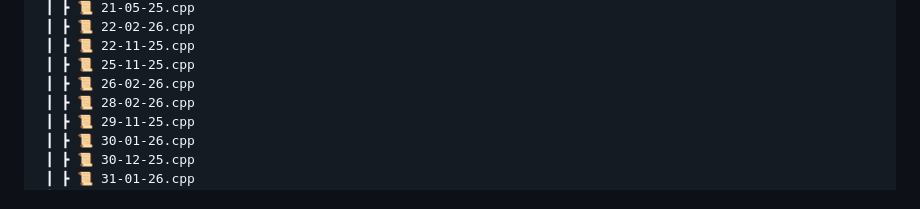
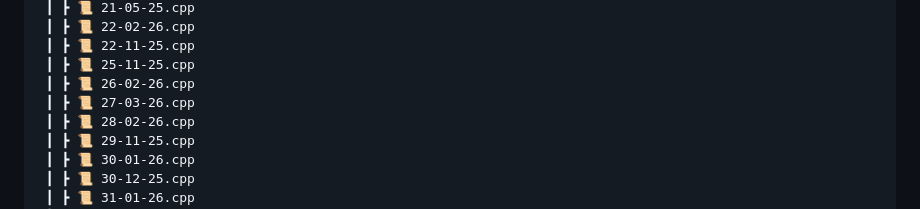
Before and after one commit to RajputGourish/DSA-Journey, a Markdown page: Readme.md, the part around the change. GitHub-like rendering.

```diff
--- a/Readme.md
+++ b/Readme.md
@@ -80,6 +80,7 @@ This repository documents my daily progress in solving Data Structures and Algor
  ┃ ┣ 📜 22-11-25.cpp
  ┃ ┣ 📜 25-11-25.cpp
  ┃ ┣ 📜 26-02-26.cpp
+ ┃ ┣ 📜 27-03-26.cpp
  ┃ ┣ 📜 28-02-26.cpp
  ┃ ┣ 📜 29-11-25.cpp
  ┃ ┣ 📜 30-01-26.cpp
```
